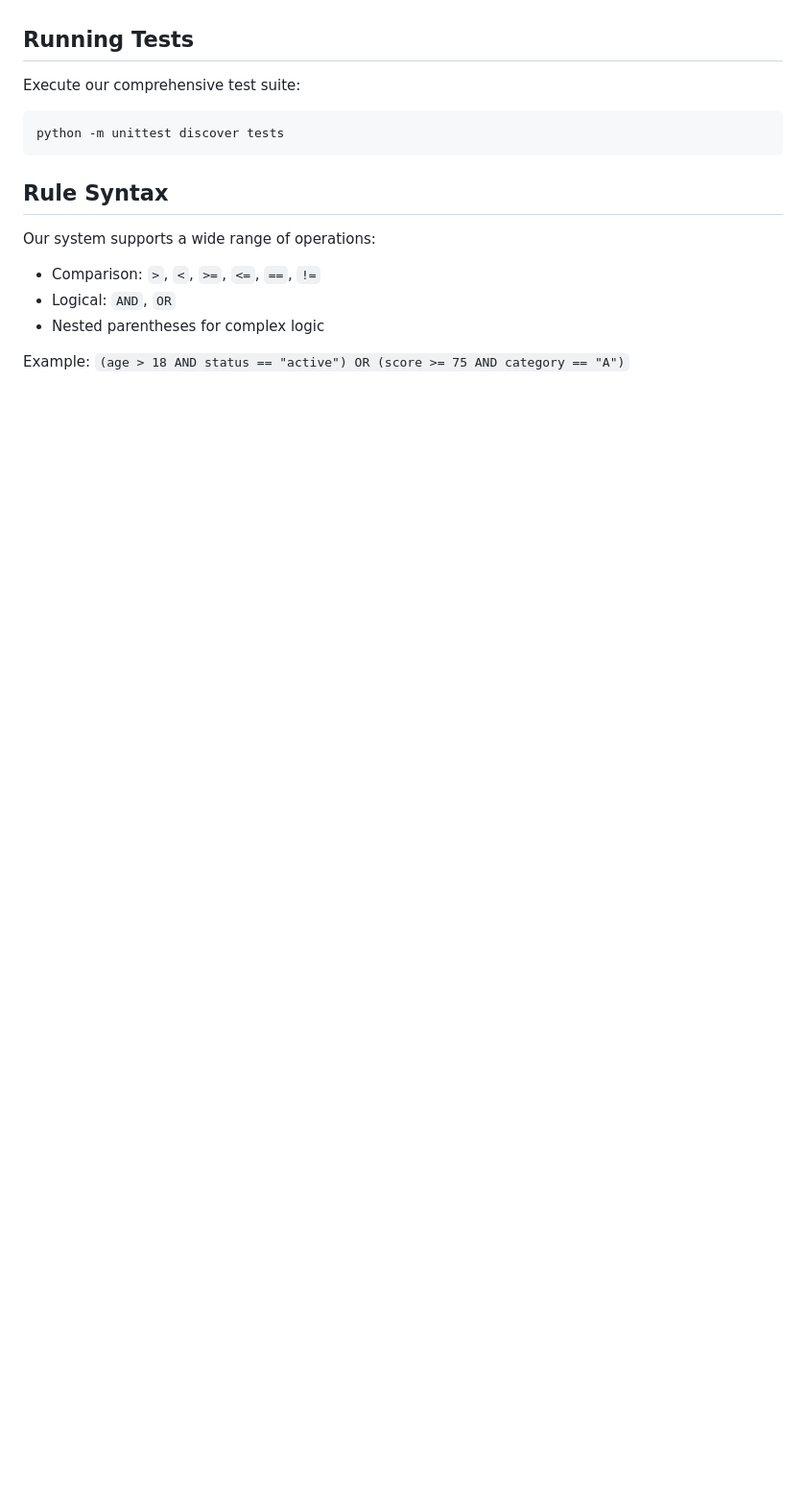
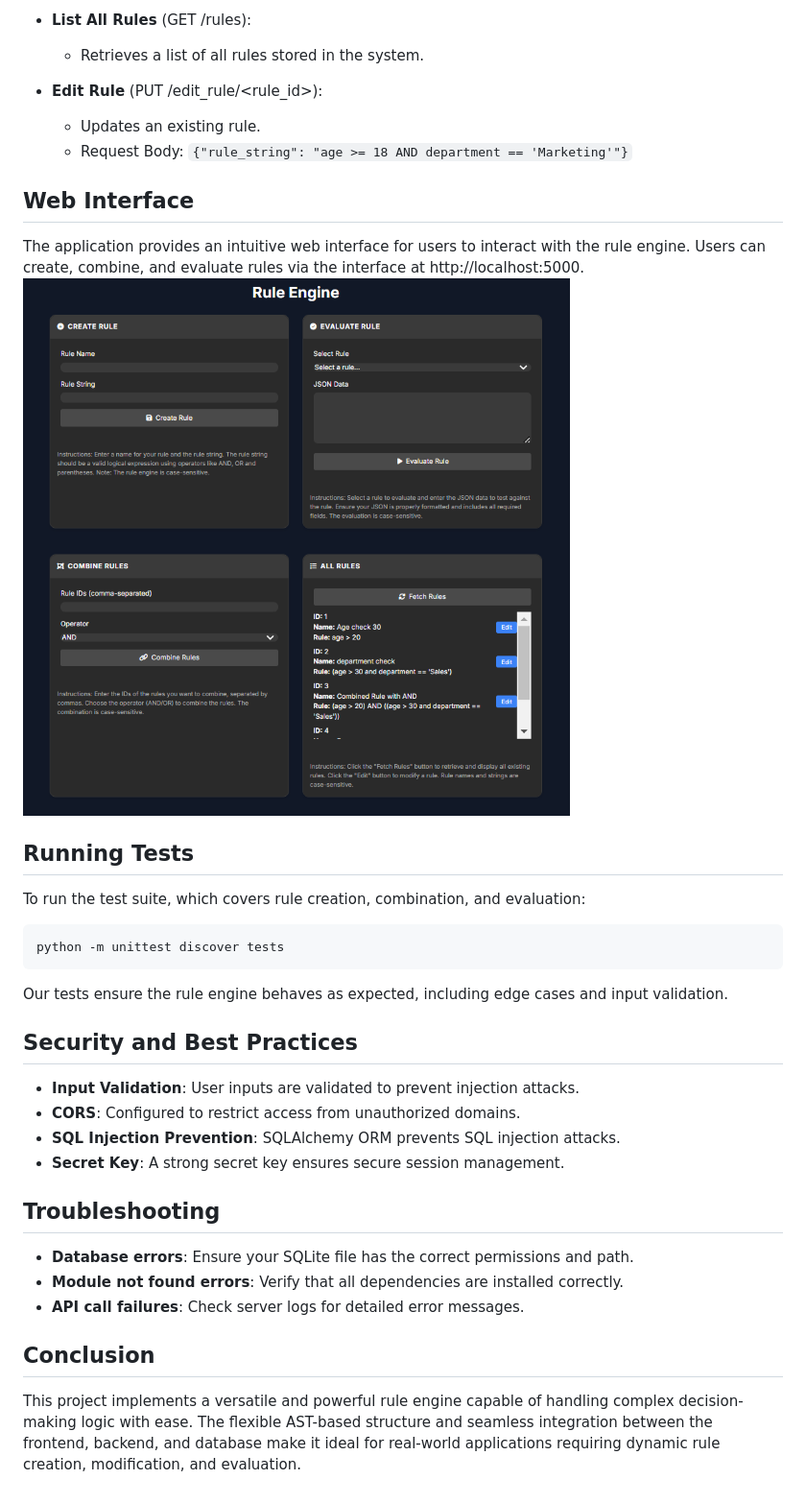
Before and after one commit to lathifshaik/Rule-Engine-with-AST, a Markdown page: README.md, the part around one of its changes. Shown at 96% size. GitHub-like rendering; blank space fills up the shorter version.

````diff
--- a/README.md
+++ b/README.md
@@ -120,18 +116,38 @@ Our intuitive web interface at `http://localhost:5000` allows users to:
+- **List All Rules** (GET /rules):
+  - Retrieves a list of all rules stored in the system.
+
+- **Edit Rule** (PUT /edit_rule/<rule_id>):
+  - Updates an existing rule.
+  - Request Body: `{"rule_string": "age >= 18 AND department == 'Marketing'"}`
+
+## Web Interface
+
+The application provides an intuitive web interface for users to interact with the rule engine. Users can create, combine, and evaluate rules via the interface at http://localhost:5000.
+![App look](static/1.png)
 
 ## Running Tests
 
-Execute our comprehensive test suite:
+To run the test suite, which covers rule creation, combination, and evaluation:
 
-```
+```bash
 python -m unittest discover tests
 ```
 
-## Rule Syntax
+Our tests ensure the rule engine behaves as expected, including edge cases and input validation.
 
-Our system supports a wide range of operations:
+## Security and Best Practices
 
-- Comparison: `>`, `<`, `>=`, `<=`, `==`, `!=`
-- Logical: `AND`, `OR`
-- Nested parentheses for complex logic
+- **Input Validation**: User inputs are validated to prevent injection attacks.
+- **CORS**: Configured to restrict access from unauthorized domains.
+- **SQL Injection Prevention**: SQLAlchemy ORM prevents SQL injection attacks.
+- **Secret Key**: A strong secret key ensures secure session management.
 
-Example: `(age > 18 AND status == "active") OR (score >= 75 AND category == "A")`
+## Troubleshooting
+
+- **Database errors**: Ensure your SQLite file has the correct permissions and path.
+- **Module not found errors**: Verify that all dependencies are installed correctly.
+- **API call failures**: Check server logs for detailed error messages.
+
+## Conclusion
+
+This project implements a versatile and powerful rule engine capable of handling complex decision-making logic with ease. The flexible AST-based structure and seamless integration between the frontend, backend, and database make it ideal for real-world applications requiring dynamic rule creation, modification, and evaluation.
````
Also changed, not shown: other parts of README.md (+77 -81 lines).
